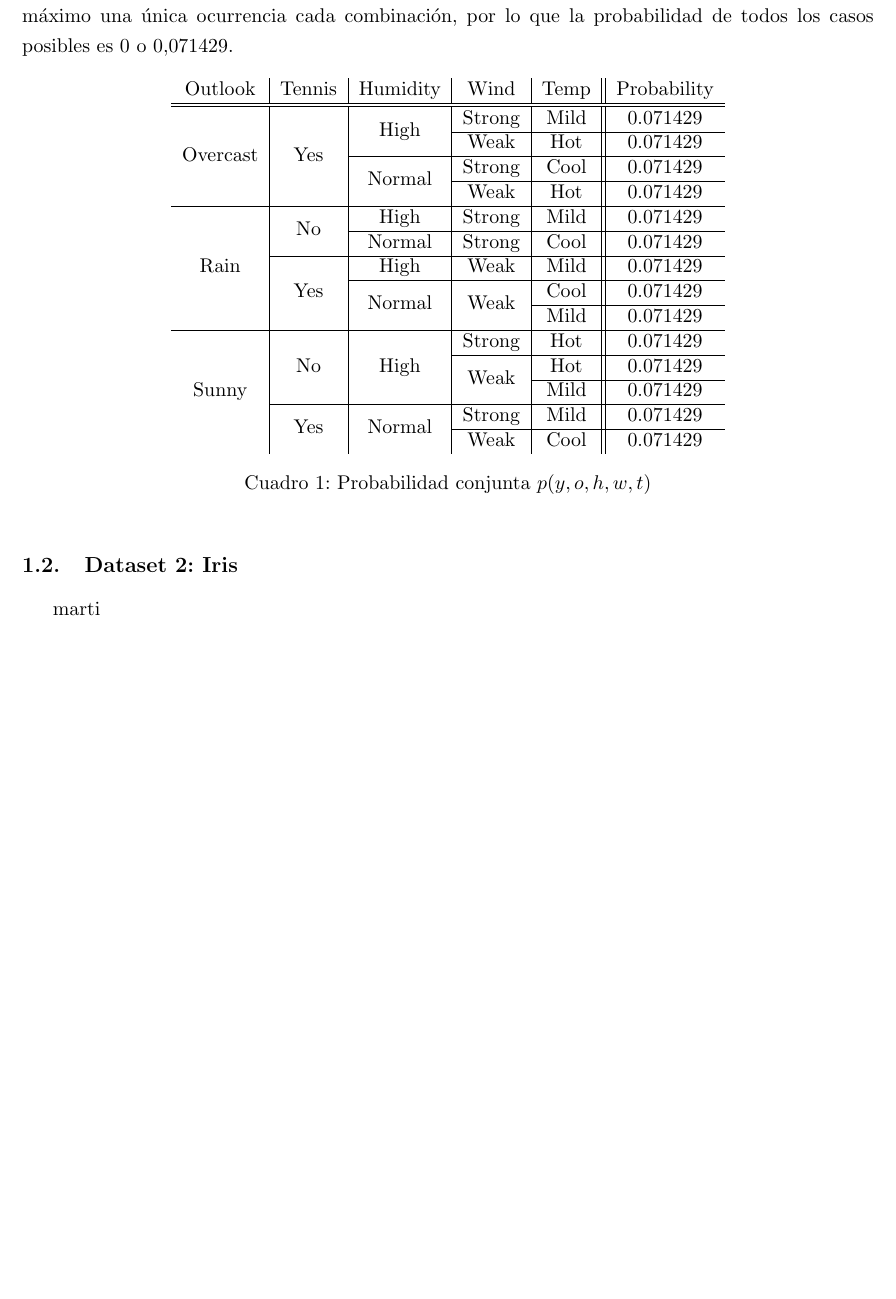
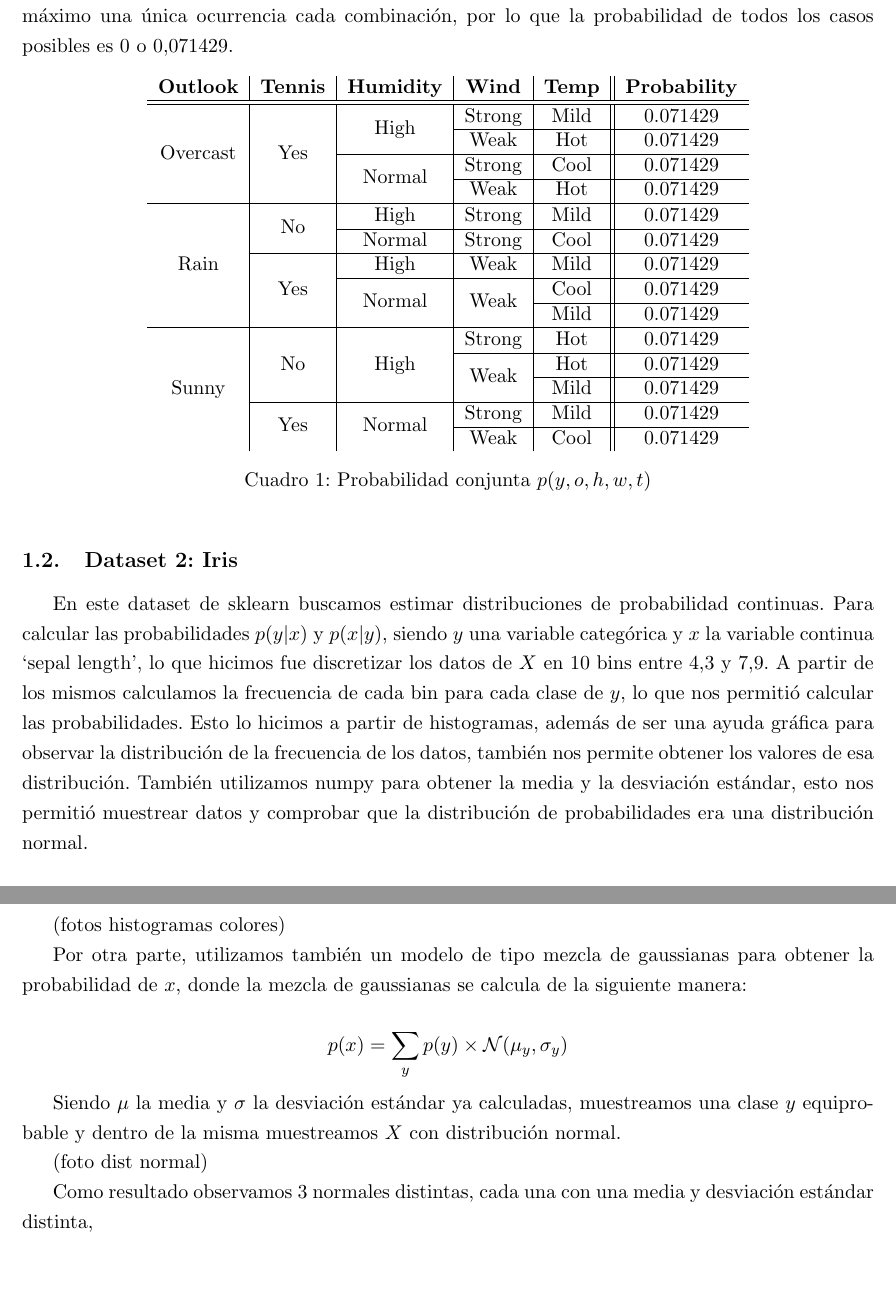
Before and after one commit to matiasmolinolo/iag-2023, a LaTeX document (report.tex): part of page 3 of 7 before the commit and two parts of pages 3 and 4 of 8 after it, the two joined at a grey line, cut so that both start at the same text, the shorter picture padded with empty space. Compiled offline with pdfLaTeX.

Commit message:
Updates from Overleaf

```diff
--- a/report.tex
+++ b/report.tex
@@ -52,7 +52,7 @@ En segundo lugar buscamos aproximar $p(y,o,h,w,t)$ a través de la ecuación $p(
 \begin{table}[h]
 \centering
 \begin{tabular}{c|c|c|c|c||c}
-Outlook                   & Tennis               & Humidity                & Wind                  & Temp & Probability \\ \hline \hline
+\textbf{Outlook}                   & \textbf{Tennis}               & \textbf{Humidity}                & \textbf{Wind}                  & \textbf{Temp} & \textbf{Probability} \\ \hline \hline
 \multirow{4}{*}{Overcast} & \multirow{4}{*}{Yes} & \multirow{2}{*}{High}   & Strong                & Mild & 0.071429    \\ \cline{4-6}
                           &                      &                         & Weak                  & Hot  & 0.071429    \\ \cline{3-6}
                           &                      & \multirow{2}{*}{Normal} & Strong                & Cool & 0.071429    \\ \cline{4-6}
@@ -74,7 +74,21 @@ Outlook                   & Tennis               & Humidity                & Win
 \end{table}
 
 \subsection{Dataset 2: Iris}
-marti
+En este dataset de sklearn buscamos estimar distribuciones de probabilidad continuas. Para calcular las probabilidades $p(y|x)$ y $p(x|y)$, siendo $y$ una variable categórica y $x$ la variable continua `sepal length’, lo que hicimos fue discretizar los datos de $X$ en 10 bins entre $4.3$ y $7.9$. A partir de los mismos calculamos la frecuencia de cada bin para cada clase de $y$, lo que nos permitió calcular las probabilidades. Esto lo hicimos a partir de histogramas, además de ser una ayuda gráfica para observar la distribución de la frecuencia de los datos, también nos permite obtener los valores de esa distribución. También utilizamos numpy para obtener la media y la desviación estándar, esto nos permitió muestrear datos y comprobar que la distribución de probabilidades era una distribución normal.
+
+(fotos histogramas colores)
+
+Por otra parte, utilizamos también un modelo de tipo mezcla de gaussianas para obtener la probabilidad de $x$, donde la mezcla de gaussianas se calcula de la siguiente manera:
+
+$$
+p(x) = \sum_y p(y) \times \mathcal{N}(\mu_y, \sigma_y)
+$$
+
+Siendo $\mu$ la media y $\sigma$ la desviación estándar ya calculadas, muestreamos una clase $y$ equiprobable y dentro de la misma muestreamos $X$ con distribución normal.
+
+(foto dist normal)
+
+Como resultado observamos 3 normales distintas, cada una con una media y desviación estándar distinta,
 
 \newpage
 
```
